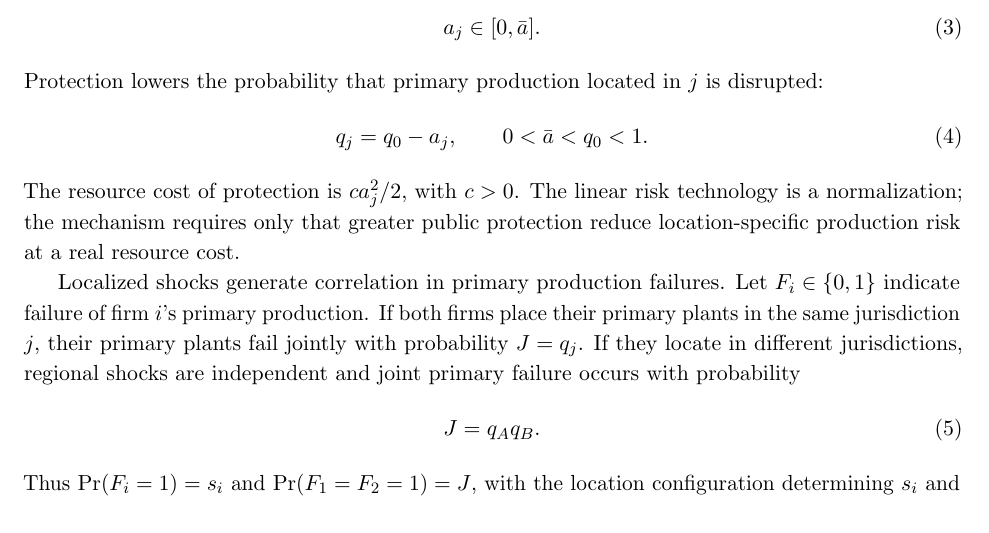
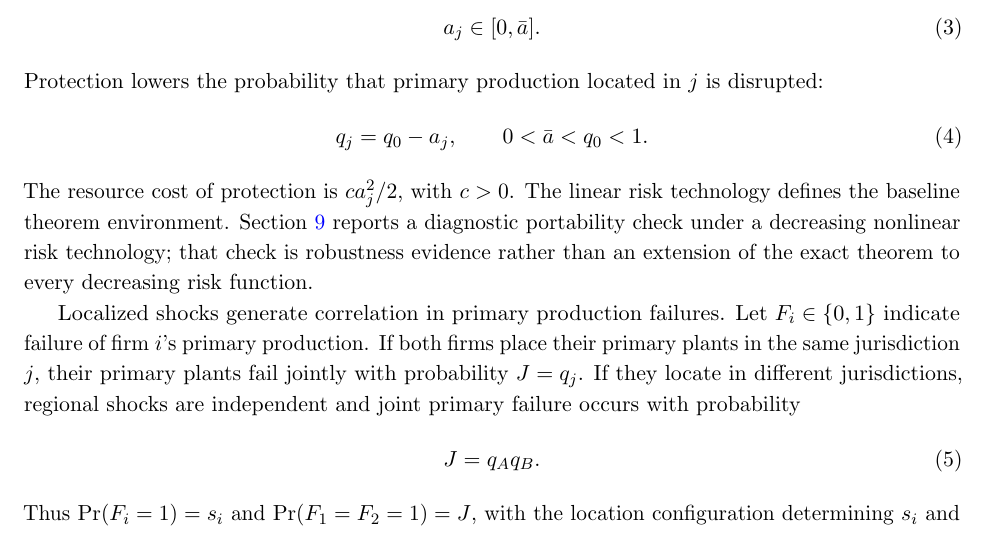
Before and after one commit to ryotamatsuki/public-climate-protection-private-production-redundancy, a LaTeX paper (paper/main.tex, which reads paper/sections/02_model.tex): part of page 4 of 27, cut so that both start at the same text. Compiled offline with pdfLaTeX.

Commit message:
v2.4: align risk-technology wording with certified portability scope

```diff
--- a/paper/sections/02_model.tex
+++ b/paper/sections/02_model.tex
@@ -29,7 +29,7 @@ q_j=q_0-a_j,
 \qquad 0<\bar a<q_0<1.
 \label{eq:risk}
 \end{equation}
-The resource cost of protection is $c a_j^2/2$, with $c>0$. The linear risk technology is a normalization; the mechanism requires only that greater public protection reduce location-specific production risk at a real resource cost.
+The resource cost of protection is $c a_j^2/2$, with $c>0$. The linear risk technology defines the baseline theorem environment. Section~\ref{sec:discussion} reports a diagnostic portability check under a decreasing nonlinear risk technology; that check is robustness evidence rather than an extension of the exact theorem to every decreasing risk function.
 
 Localized shocks generate correlation in primary production failures. Let $F_i\in\{0,1\}$ indicate failure of firm $i$'s primary production. If both firms place their primary plants in the same jurisdiction $j$, their primary plants fail jointly with probability $J=q_j$. If they locate in different jurisdictions, regional shocks are independent and joint primary failure occurs with probability
 \begin{equation}
```
